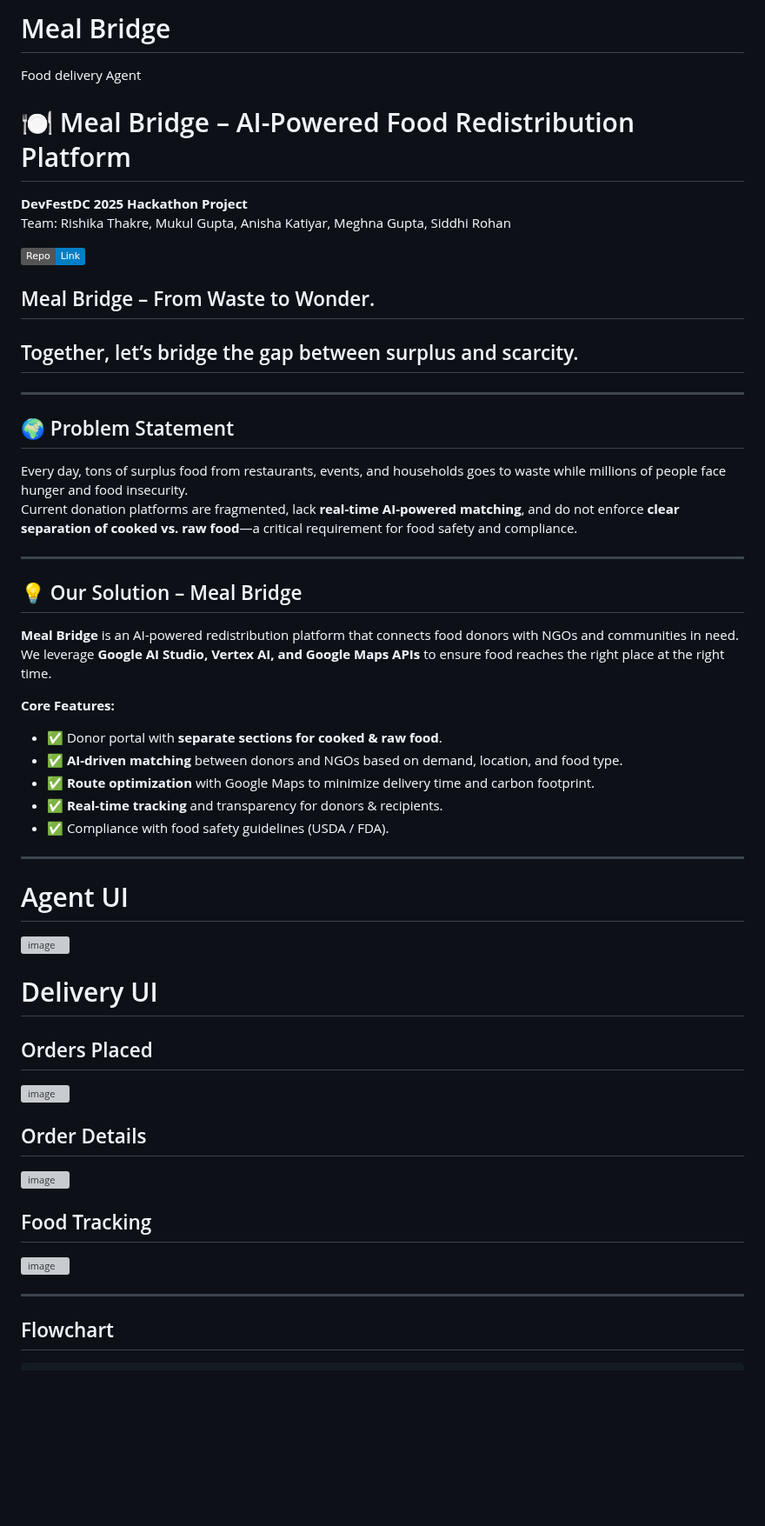
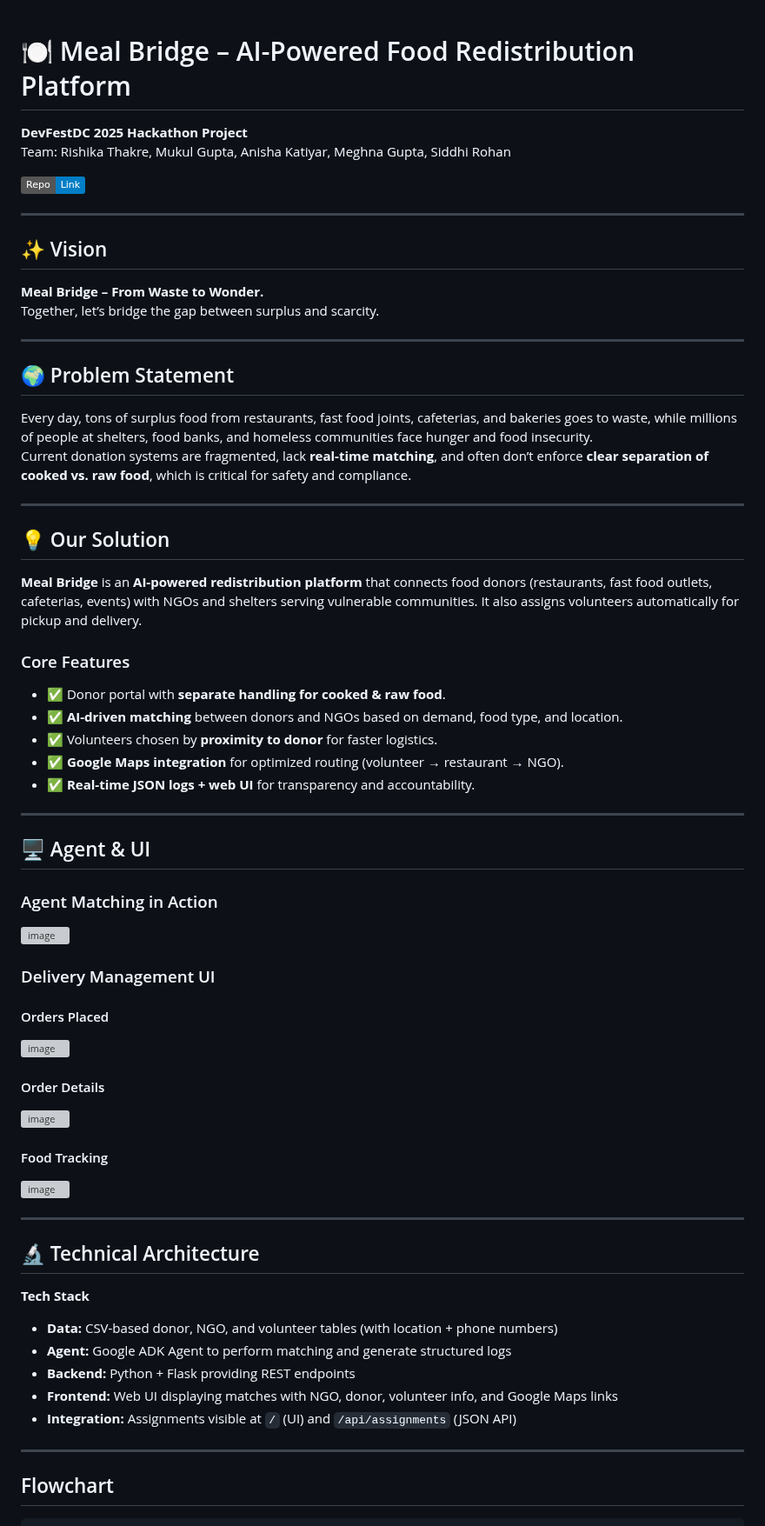
Before and after one commit to rishikathakre07/devfestdc, a Markdown page: README.md, the part around one of its changes. Shown at 87% size. GitHub-like rendering; badges without logos; blank space fills up the shorter version; grey boxes are pictures that could not be loaded.

```diff
--- a/README.md
+++ b/README.md
@@ -1,51 +1,62 @@
-# Meal Bridge
-Food delivery Agent
 # 🍽️ Meal Bridge – AI-Powered Food Redistribution Platform
 
 **DevFestDC 2025 Hackathon Project**
 Team: Rishika Thakre, Mukul Gupta, Anisha Katiyar, Meghna Gupta, Siddhi Rohan
 
-
 [![GitHub Repo](https://img.shields.io/badge/Repo-Link-blue)](https://github.com/rishikathakre07/devfestdc)
 
-## Meal Bridge – From Waste to Wonder.
-## Together, let’s bridge the gap between surplus and scarcity.
+---
 
+## ✨ Vision
+**Meal Bridge – From Waste to Wonder.**
+Together, let’s bridge the gap between surplus and scarcity.
 
 ---
 
 ## 🌍 Problem Statement
-Every day, tons of surplus food from restaurants, events, and households goes to waste while millions of people face hunger and food insecurity.
-Current donation platforms are fragmented, lack **real-time AI-powered matching**, and do not enforce **clear separation of cooked vs. raw food**—a critical requirement for food safety and compliance.
+Every day, tons of surplus food from restaurants, fast food joints, cafeterias, and bakeries goes to waste, while millions of people at shelters, food banks, and homeless communities face hunger and food insecurity.
+Current donation systems are fragmented, lack **real-time matching**, and often don’t enforce **clear separation of cooked vs. raw food**, which is critical for safety and compliance.
 
 ---
 
-## 💡 Our Solution – Meal Bridge
-**Meal Bridge** is an AI-powered redistribution platform that connects food donors with NGOs and communities in need.
-We leverage **Google AI Studio, Vertex AI, and Google Maps APIs** to ensure food reaches the right place at the right time.
+## 💡 Our Solution
+**Meal Bridge** is an **AI-powered redistribution platform** that connects food donors (restaurants, fast food outlets, cafeterias, events) with NGOs and shelters serving vulnerable communities. It also assigns volunteers automatically for pickup and delivery.
 
-**Core Features:**
-- ✅ Donor portal with **separate sections for cooked & raw food**.
-- ✅ **AI-driven matching** between donors and NGOs based on demand, location, and food type.
-- ✅ **Route optimization** with Google Maps to minimize delivery time and carbon footprint.
-- ✅ **Real-time tracking** and transparency for donors & recipients.
-- ✅ Compliance with food safety guidelines (USDA / FDA).
+### Core Features
+- ✅ Donor portal with **separate handling for cooked & raw food**.
+- ✅ **AI-driven matching** between donors and NGOs based on demand, food type, and location.
+- ✅ Volunteers chosen by **proximity to donor** for faster logistics.
+- ✅ **Google Maps integration** for optimized routing (volunteer → restaurant → NGO).
+- ✅ **Real-time JSON logs + web UI** for transparency and accountability.
 
 ---
-# Agent UI
 
+## 🖥️ Agent & UI
+
+### Agent Matching in Action
 <img width="2962" height="1640" alt="image" src="https://github.com/user-attachments/assets/c038bc7e-dc8a-44db-9830-cd0a5d46c41e" />
 
-# Delivery UI
+### Delivery Management UI
 
-## Orders Placed
+#### Orders Placed
 <img width="1280" height="827" alt="image" src="https://github.com/user-attachments/assets/22fa66a1-a141-408f-b260-0292409dec5d" />
 
-## Order Details
+#### Order Details
 <img width="554" height="664" alt="image" src="https://github.com/user-attachments/assets/f06c4643-7a1f-427f-b789-8082ff6326f7" />
 
-## Food Tracking
+#### Food Tracking
 <img width="1280" height="827" alt="image" src="https://github.com/user-attachments/assets/f9ab275c-e427-4f1c-a1d4-4c025da2b5b3" />
+
+---
+
+## 🔬 Technical Architecture
+
+**Tech Stack**
+- **Data:** CSV-based donor, NGO, and volunteer tables (with location + phone numbers)
+- **Agent:** Google ADK Agent to perform matching and generate structured logs
+- **Backend:** Python + Flask providing REST endpoints
+- **Frontend:** Web UI displaying matches with NGO, donor, volunteer info, and Google Maps links
+- **Integration:** Assignments visible at `/` (UI) and `/api/assignments` (JSON API)
 
 ---
 ## Flowchart
```
Also changed, not shown: other parts of README.md (+14 -24 lines).
